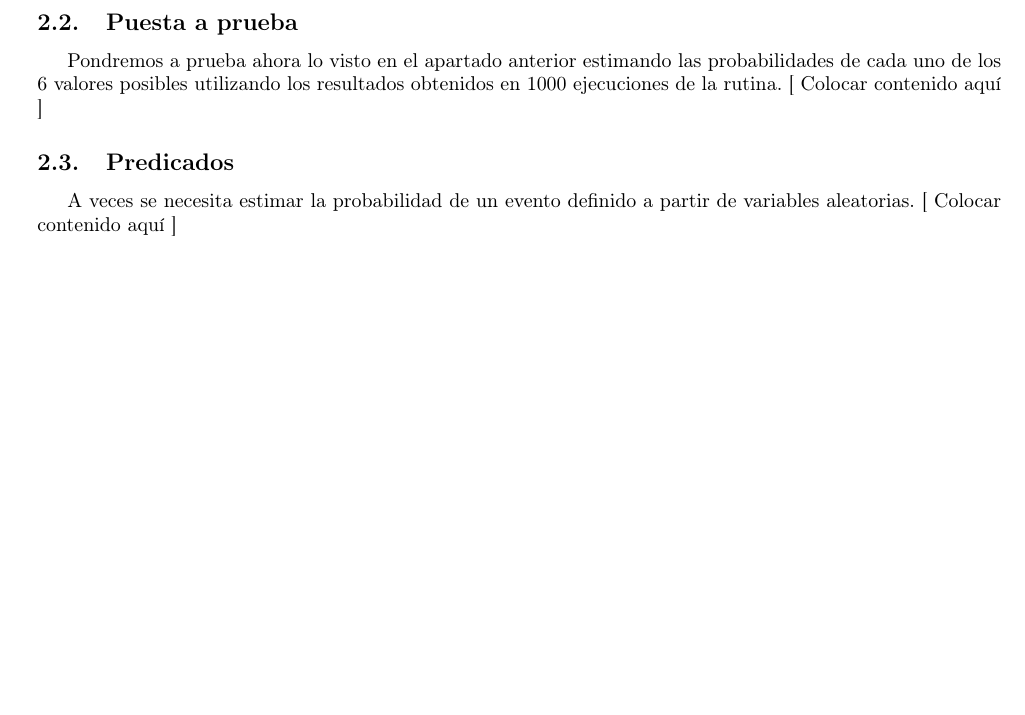
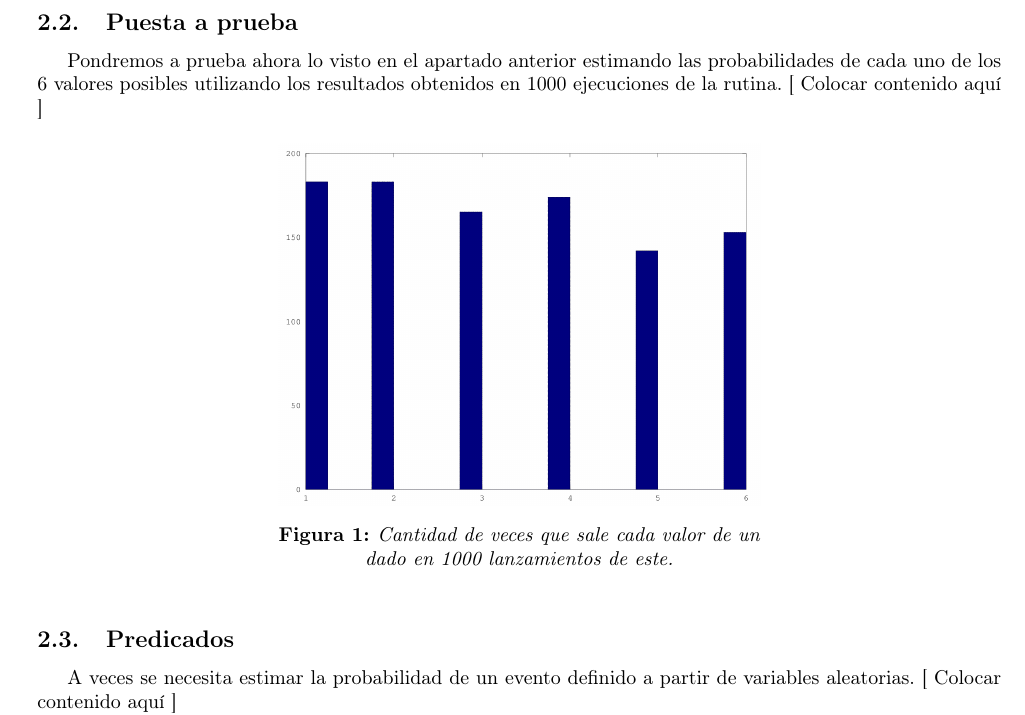
Before and after one commit to federicomrossi/simulacion-proba2012, a LaTeX document (61.09-TP.Grupo.1.tex): part of page 2 of 2 before the commit and part of page 2 of 3 after it, cut so that both start at the same text, the shorter picture padded with empty space. Compiled offline with pdfLaTeX.

Commit message:
Agregado de imagenes en el informe

```diff
--- a/61.09-TP.Grupo.1.tex
+++ b/61.09-TP.Grupo.1.tex
@@ -24,6 +24,7 @@
 % Paquetes extras
 \usepackage{amssymb}
 \usepackage{float}
+\usepackage{graphicx}
 
 %% Fin PAQUETES
 
@@ -44,10 +45,6 @@
 \DeclareCaptionFont{style_textfont}{\it\color{black}}
 \DeclareCaptionFormat{listing}{\colorbox{gray95}{\parbox{16.78cm}{#1#2#3}}}
 \captionsetup[lstlisting]{format=listing,labelfont=style_labelfont,textfont=style_textfont}
-% Titulo de las cajas de código
-\renewcommand{\lstlistingname}{Código}
-% Referencia a los códigos
-\newcommand{\refcode}[1]{\textit{Código \ref{#1}}}
 
 \lstset{
 	aboveskip = {1.5\baselineskip},
@@ -77,6 +74,21 @@
 	title = \null, % Default value: title=\lstname
 	upquote = true,
 }
+
+%% FIGURAS
+\captionsetup[figure]{labelfont=bf,textfont=it}
+
+% COMANDOS
+
+%% Titulo de las cajas de código
+\renewcommand{\lstlistingname}{Código}
+%% Titulo de las figuras
+\renewcommand{\figurename}{Figura}
+%% Referencia a los códigos
+\newcommand{\refcode}[1]{\textit{Código \ref{#1}}}
+%% Referencia a las imagenes
+\newcommand{\refimage}[1]{\textit{Imagen \ref{#1}}}
+
 
 
 \begin{document}
@@ -126,6 +138,12 @@ Por lo explicado anteriormente, es evidente que como a cada valor se lo trató d
 
 Pondremos a prueba ahora lo visto en el apartado anterior estimando las probabilidades de cada uno de los 6 valores posibles utilizando los resultados obtenidos en 1000 ejecuciones de la rutina. [ Colocar contenido aquí ]
 
+\begin{figure}[h]
+	\centering
+	\includegraphics[width=0.50\textwidth]{images/probabilidadesDados.png}
+	\caption{Cantidad de veces que sale cada valor de un\\ dado en 1000 lanzamientos de este.}
+\end{figure}
+
 
 % ACTIVIDADES PREVIAS - Predicados
 \subsection{Predicados}
```
Also changed, not shown: images/probabilidadesDados.png (added).
